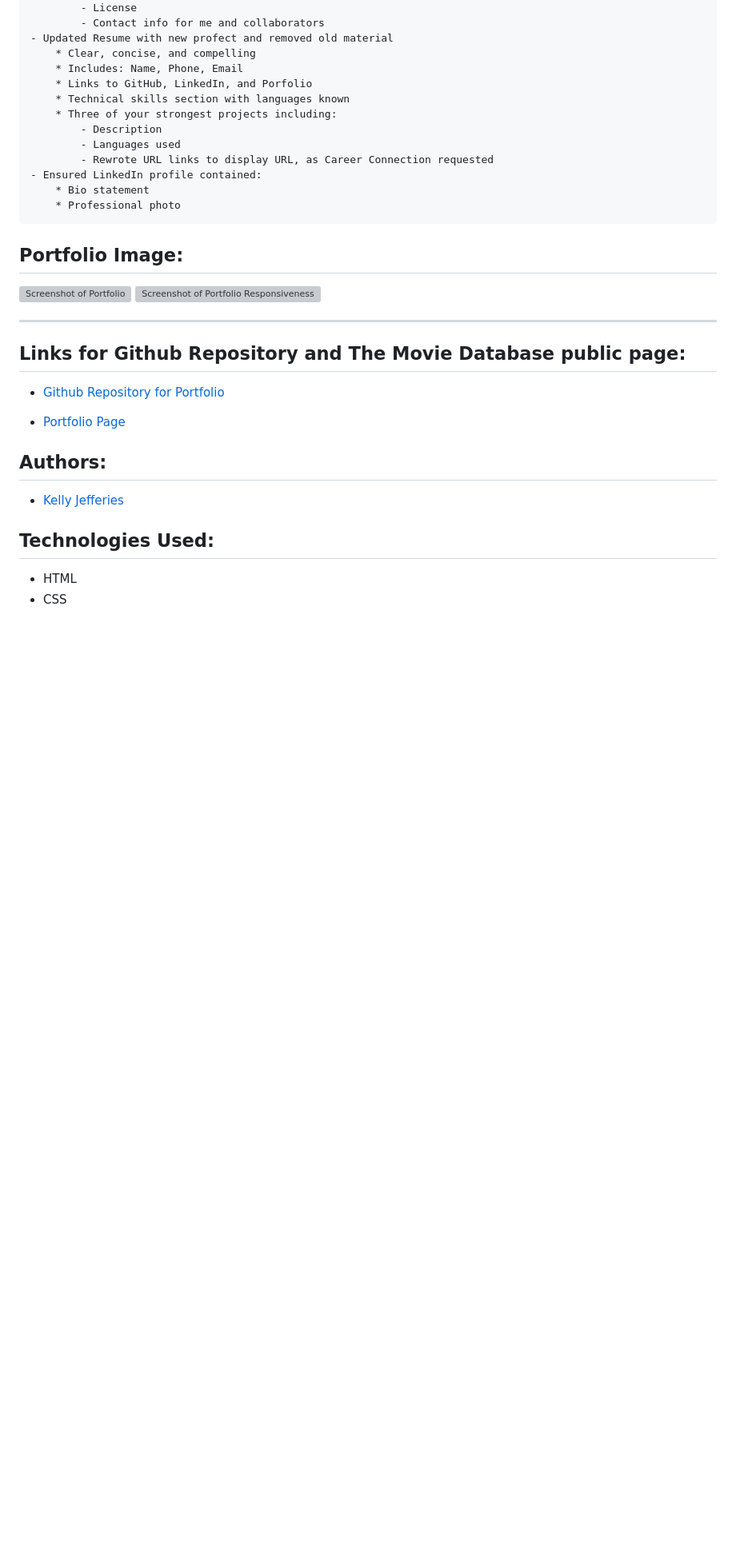
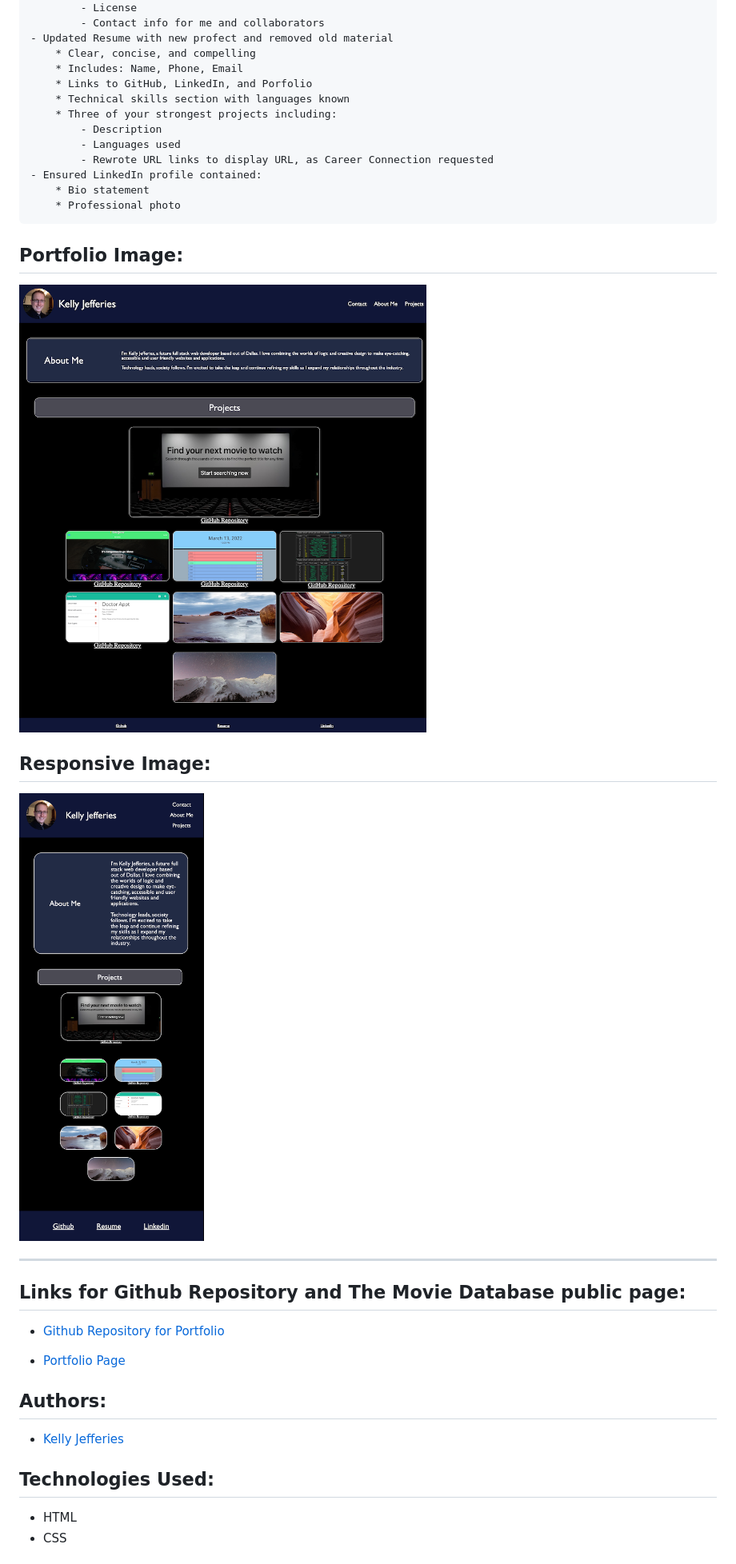
Before and after one commit to ksjefferies/professional-portfolio, a Markdown page: README.md, the part around one of its changes. Shown at 80% size. Drawn GitHub-style; pictures changed too: assets/images/portfolio-responsive-v3.png (added), assets/images/portfolio-v3.jpg (added); blank space fills up the shorter version; grey boxes are pictures that could not be loaded.

Commit message:
added images and added to readme

````diff
--- a/README.md
+++ b/README.md
@@ -45,8 +45,10 @@
 ```
 ## Portfolio Image:
 
-![Screenshot of Portfolio](./assets/images/portfolio-v2.jpg)
-![Screenshot of Portfolio Responsiveness](./assets/images/portfolio-responsive-v2.jpg)
+![Screenshot of Portfolio](./assets/images/portfolio-v3.jpg)
+
+## Responsive Image:
+![Screenshot of Portfolio Responsiveness](./assets/images/portfolio-responsive-v3.png)
 
 ----
 
````
Also changed, not shown: other parts of README.md (+1 -1 lines), 2 other files.
